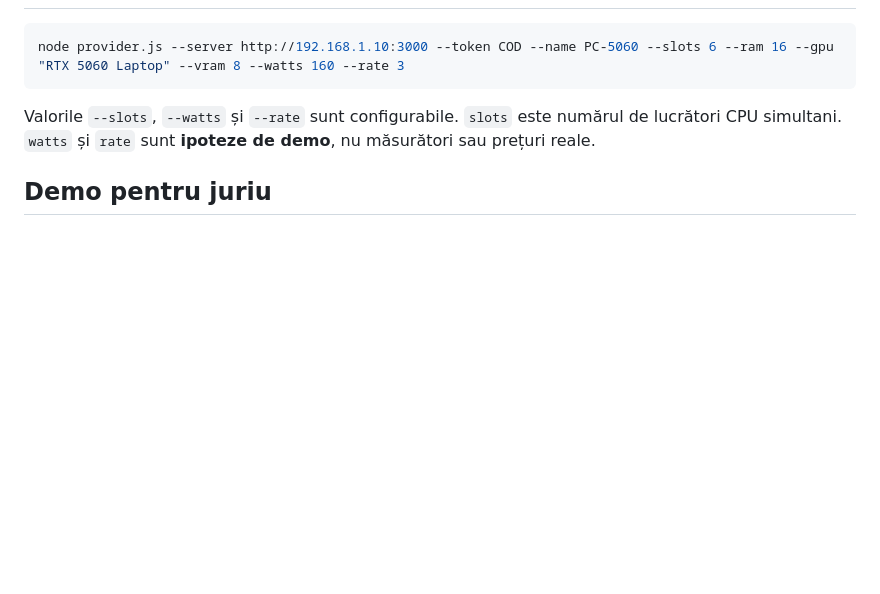
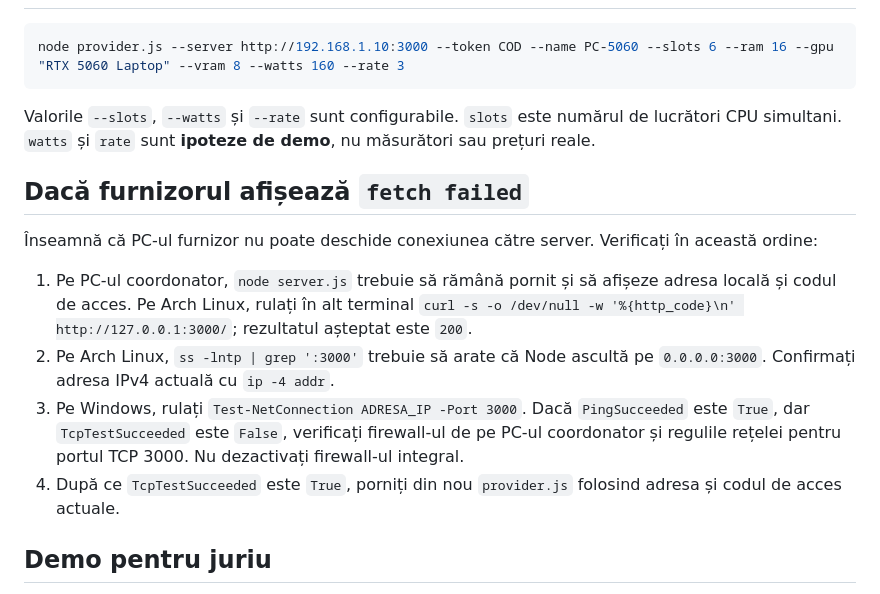
Before and after one commit to GoodSoup999/compute-bridge-vnu-hack, a Markdown page: README.md, the part around the change. Rendered like a GitHub page; blank space fills up the shorter version.

Commit message:
Document connectivity checks for providers

```diff
--- a/README.md
+++ b/README.md
@@ -43,6 +43,15 @@ node provider.js --server http://192.168.1.10:3000 --token COD --name PC-5060 --
 
 Valorile `--slots`, `--watts` și `--rate` sunt configurabile. `slots` este numărul de lucrători CPU simultani. `watts` și `rate` sunt **ipoteze de demo**, nu măsurători sau prețuri reale.
 
+## Dacă furnizorul afișează `fetch failed`
+
+Înseamnă că PC-ul furnizor nu poate deschide conexiunea către server. Verificați în această ordine:
+
+1. Pe PC-ul coordonator, `node server.js` trebuie să rămână pornit și să afișeze adresa locală și codul de acces. Pe Arch Linux, rulați în alt terminal `curl -s -o /dev/null -w '%{http_code}\n' http://127.0.0.1:3000/`; rezultatul așteptat este `200`.
+2. Pe Arch Linux, `ss -lntp | grep ':3000'` trebuie să arate că Node ascultă pe `0.0.0.0:3000`. Confirmați adresa IPv4 actuală cu `ip -4 addr`.
+3. Pe Windows, rulați `Test-NetConnection ADRESA_IP -Port 3000`. Dacă `PingSucceeded` este `True`, dar `TcpTestSucceeded` este `False`, verificați firewall-ul de pe PC-ul coordonator și regulile rețelei pentru portul TCP 3000. Nu dezactivați firewall-ul integral.
+4. După ce `TcpTestSucceeded` este `True`, porniți din nou `provider.js` folosind adresa și codul de acces actuale.
+
 ## Demo pentru juriu
 
 1. Arătați cele două PC-uri conectate și resursele lor în interfață.
```
